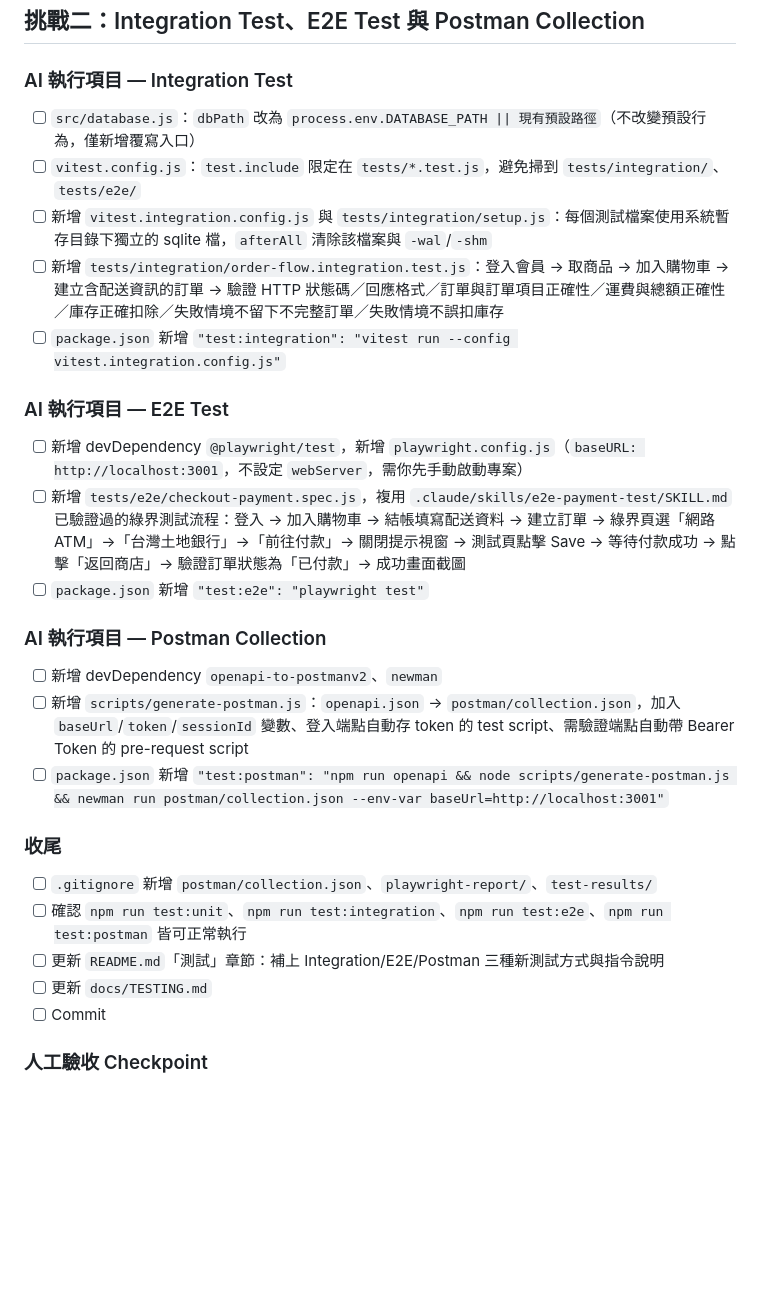
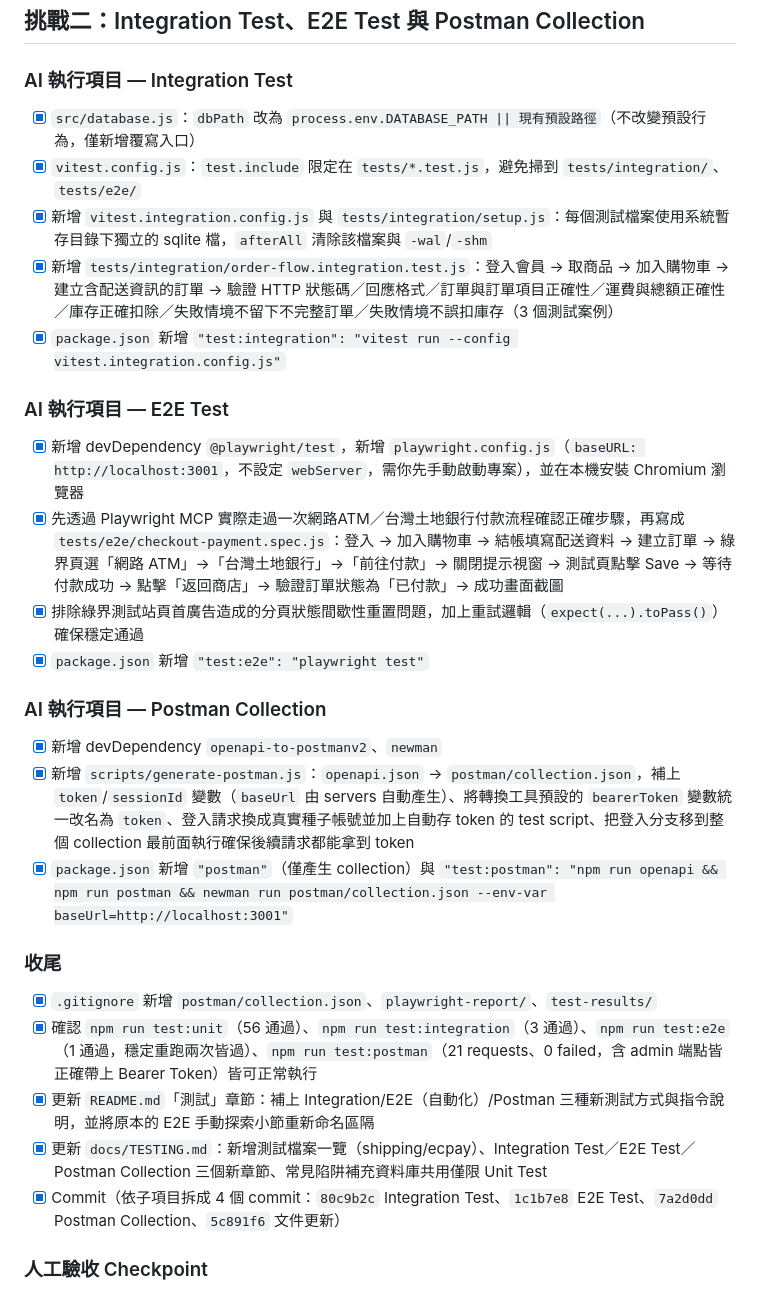
Before and after one commit to ellaYang1227/2026-ai-adv-claude-code, a Markdown page: docs/plans/2026-09-06-shipping-fee-testing-ci.md, the part around the change. Rendered like a GitHub page; blank space fills up the shorter version.

Commit message:
docs: update: 勾選挑戰二 AI 執行項目，更新 commit 對照紀錄
Co-Authored-By: Claude Sonnet 5 <noreply@anthropic.com>
Claude-Session: https://claude.ai/code/session_01BrZVSqRineJ22Rqjo7hSD9

```diff
--- a/docs/plans/2026-09-06-shipping-fee-testing-ci.md
+++ b/docs/plans/2026-09-06-shipping-fee-testing-ci.md
@@ -74,28 +74,29 @@
 ## 挑戰二：Integration Test、E2E Test 與 Postman Collection
 
 ### AI 執行項目 — Integration Test
-- [ ] `src/database.js`：`dbPath` 改為 `process.env.DATABASE_PATH || 現有預設路徑`（不改變預設行為，僅新增覆寫入口）
-- [ ] `vitest.config.js`：`test.include` 限定在 `tests/*.test.js`，避免掃到 `tests/integration/`、`tests/e2e/`
-- [ ] 新增 `vitest.integration.config.js` 與 `tests/integration/setup.js`：每個測試檔案使用系統暫存目錄下獨立的 sqlite 檔，`afterAll` 清除該檔案與 `-wal`/`-shm`
-- [ ] 新增 `tests/integration/order-flow.integration.test.js`：登入會員 → 取商品 → 加入購物車 → 建立含配送資訊的訂單 → 驗證 HTTP 狀態碼／回應格式／訂單與訂單項目正確性／運費與總額正確性／庫存正確扣除／失敗情境不留下不完整訂單／失敗情境不誤扣庫存
-- [ ] `package.json` 新增 `"test:integration": "vitest run --config vitest.integration.config.js"`
+- [x] `src/database.js`：`dbPath` 改為 `process.env.DATABASE_PATH || 現有預設路徑`（不改變預設行為，僅新增覆寫入口）
+- [x] `vitest.config.js`：`test.include` 限定在 `tests/*.test.js`，避免掃到 `tests/integration/`、`tests/e2e/`
+- [x] 新增 `vitest.integration.config.js` 與 `tests/integration/setup.js`：每個測試檔案使用系統暫存目錄下獨立的 sqlite 檔，`afterAll` 清除該檔案與 `-wal`/`-shm`
+- [x] 新增 `tests/integration/order-flow.integration.test.js`：登入會員 → 取商品 → 加入購物車 → 建立含配送資訊的訂單 → 驗證 HTTP 狀態碼／回應格式／訂單與訂單項目正確性／運費與總額正確性／庫存正確扣除／失敗情境不留下不完整訂單／失敗情境不誤扣庫存（3 個測試案例）
+- [x] `package.json` 新增 `"test:integration": "vitest run --config vitest.integration.config.js"`
 
 ### AI 執行項目 — E2E Test
-- [ ] 新增 devDependency `@playwright/test`，新增 `playwright.config.js`（`baseURL: http://localhost:3001`，不設定 `webServer`，需你先手動啟動專案）
-- [ ] 新增 `tests/e2e/checkout-payment.spec.js`，複用 `.claude/skills/e2e-payment-test/SKILL.md` 已驗證過的綠界測試流程：登入 → 加入購物車 → 結帳填寫配送資料 → 建立訂單 → 綠界頁選「網路 ATM」→「台灣土地銀行」→「前往付款」→ 關閉提示視窗 → 測試頁點擊 Save → 等待付款成功 → 點擊「返回商店」→ 驗證訂單狀態為「已付款」→ 成功畫面截圖
-- [ ] `package.json` 新增 `"test:e2e": "playwright test"`
+- [x] 新增 devDependency `@playwright/test`，新增 `playwright.config.js`（`baseURL: http://localhost:3001`，不設定 `webServer`，需你先手動啟動專案），並在本機安裝 Chromium 瀏覽器
+- [x] 先透過 Playwright MCP 實際走過一次網路ATM／台灣土地銀行付款流程確認正確步驟，再寫成 `tests/e2e/checkout-payment.spec.js`：登入 → 加入購物車 → 結帳填寫配送資料 → 建立訂單 → 綠界頁選「網路 ATM」→「台灣土地銀行」→「前往付款」→ 關閉提示視窗 → 測試頁點擊 Save → 等待付款成功 → 點擊「返回商店」→ 驗證訂單狀態為「已付款」→ 成功畫面截圖
+- [x] 排除綠界測試站頁首廣告造成的分頁狀態間歇性重置問題，加上重試邏輯（`expect(...).toPass()`）確保穩定通過
+- [x] `package.json` 新增 `"test:e2e": "playwright test"`
 
 ### AI 執行項目 — Postman Collection
-- [ ] 新增 devDependency `openapi-to-postmanv2`、`newman`
-- [ ] 新增 `scripts/generate-postman.js`：`openapi.json` → `postman/collection.json`，加入 `baseUrl`/`token`/`sessionId` 變數、登入端點自動存 token 的 test script、需驗證端點自動帶 Bearer Token 的 pre-request script
-- [ ] `package.json` 新增 `"test:postman": "npm run openapi && node scripts/generate-postman.js && newman run postman/collection.json --env-var baseUrl=http://localhost:3001"`
+- [x] 新增 devDependency `openapi-to-postmanv2`、`newman`
+- [x] 新增 `scripts/generate-postman.js`：`openapi.json` → `postman/collection.json`，補上 `token`/`sessionId` 變數（`baseUrl` 由 servers 自動產生）、將轉換工具預設的 `bearerToken` 變數統一改名為 `token`、登入請求換成真實種子帳號並加上自動存 token 的 test script、把登入分支移到整個 collection 最前面執行確保後續請求都能拿到 token
+- [x] `package.json` 新增 `"postman"`（僅產生 collection）與 `"test:postman": "npm run openapi && npm run postman && newman run postman/collection.json --env-var baseUrl=http://localhost:3001"`
 
 ### 收尾
-- [ ] `.gitignore` 新增 `postman/collection.json`、`playwright-report/`、`test-results/`
-- [ ] 確認 `npm run test:unit`、`npm run test:integration`、`npm run test:e2e`、`npm run test:postman` 皆可正常執行
-- [ ] 更新 `README.md`「測試」章節：補上 Integration/E2E/Postman 三種新測試方式與指令說明
-- [ ] 更新 `docs/TESTING.md`
-- [ ] Commit
+- [x] `.gitignore` 新增 `postman/collection.json`、`playwright-report/`、`test-results/`
+- [x] 確認 `npm run test:unit`（56 通過）、`npm run test:integration`（3 通過）、`npm run test:e2e`（1 通過，穩定重跑兩次皆過）、`npm run test:postman`（21 requests、0 failed，含 admin 端點皆正確帶上 Bearer Token）皆可正常執行
+- [x] 更新 `README.md`「測試」章節：補上 Integration/E2E（自動化）/Postman 三種新測試方式與指令說明，並將原本的 E2E 手動探索小節重新命名區隔
+- [x] 更新 `docs/TESTING.md`：新增測試檔案一覽（shipping/ecpay）、Integration Test／E2E Test／Postman Collection 三個新章節、常見陷阱補充資料庫共用僅限 Unit Test
+- [x] Commit（依子項目拆成 4 個 commit：`80c9b2c` Integration Test、`1c1b7e8` E2E Test、`7a2d0dd` Postman Collection、`5c891f6` 文件更新）
 
 ### 人工驗收 Checkpoint
 - [ ] 🔲 **通知你**：請本機啟動專案（`npm start`）後，依序手動執行 `npm run test:integration`、`npm run test:e2e`、`npm run test:postman`，確認皆綠燈通過，並檢查 `tests/e2e/` 截圖與 Postman 執行結果是否符合預期
```
